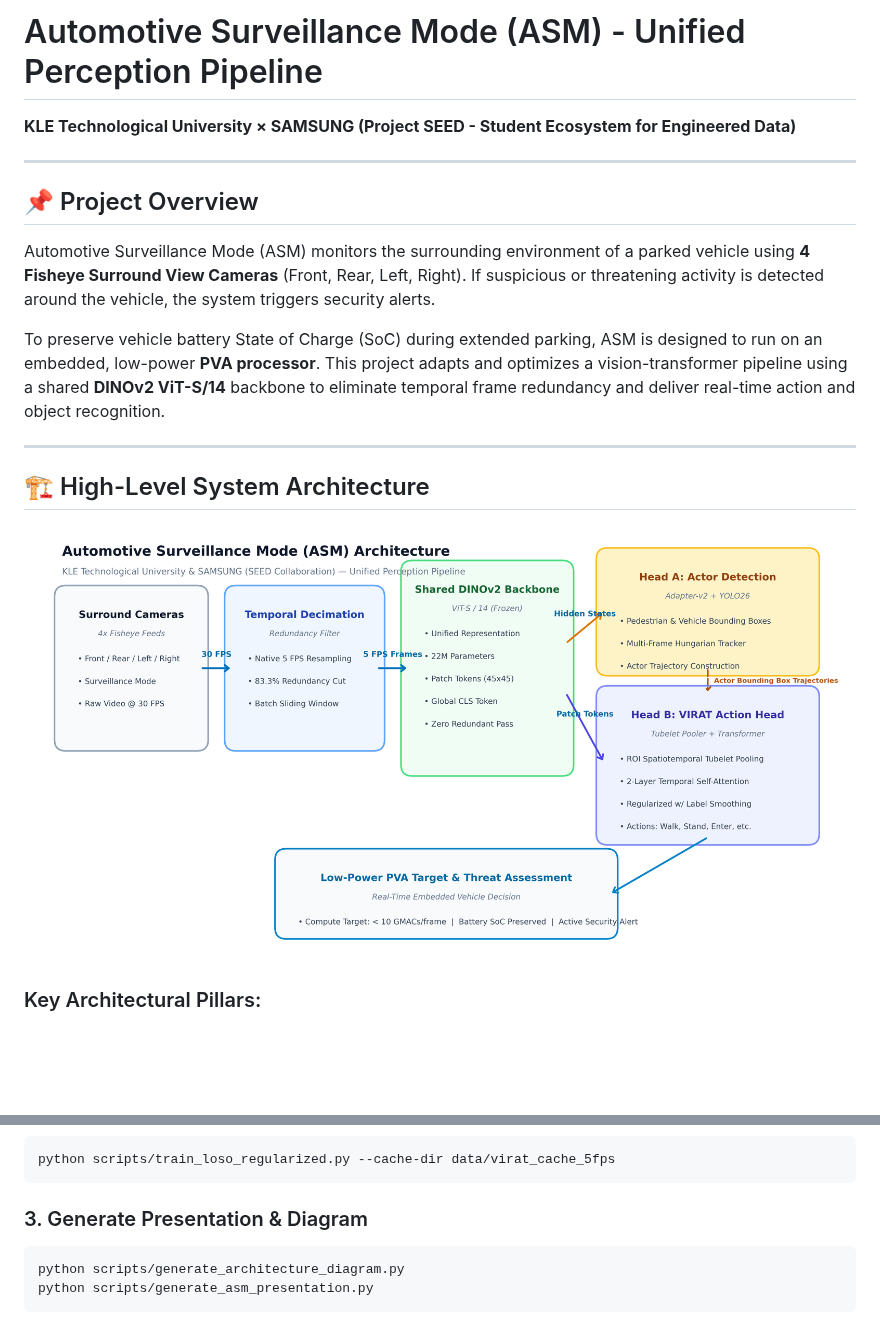
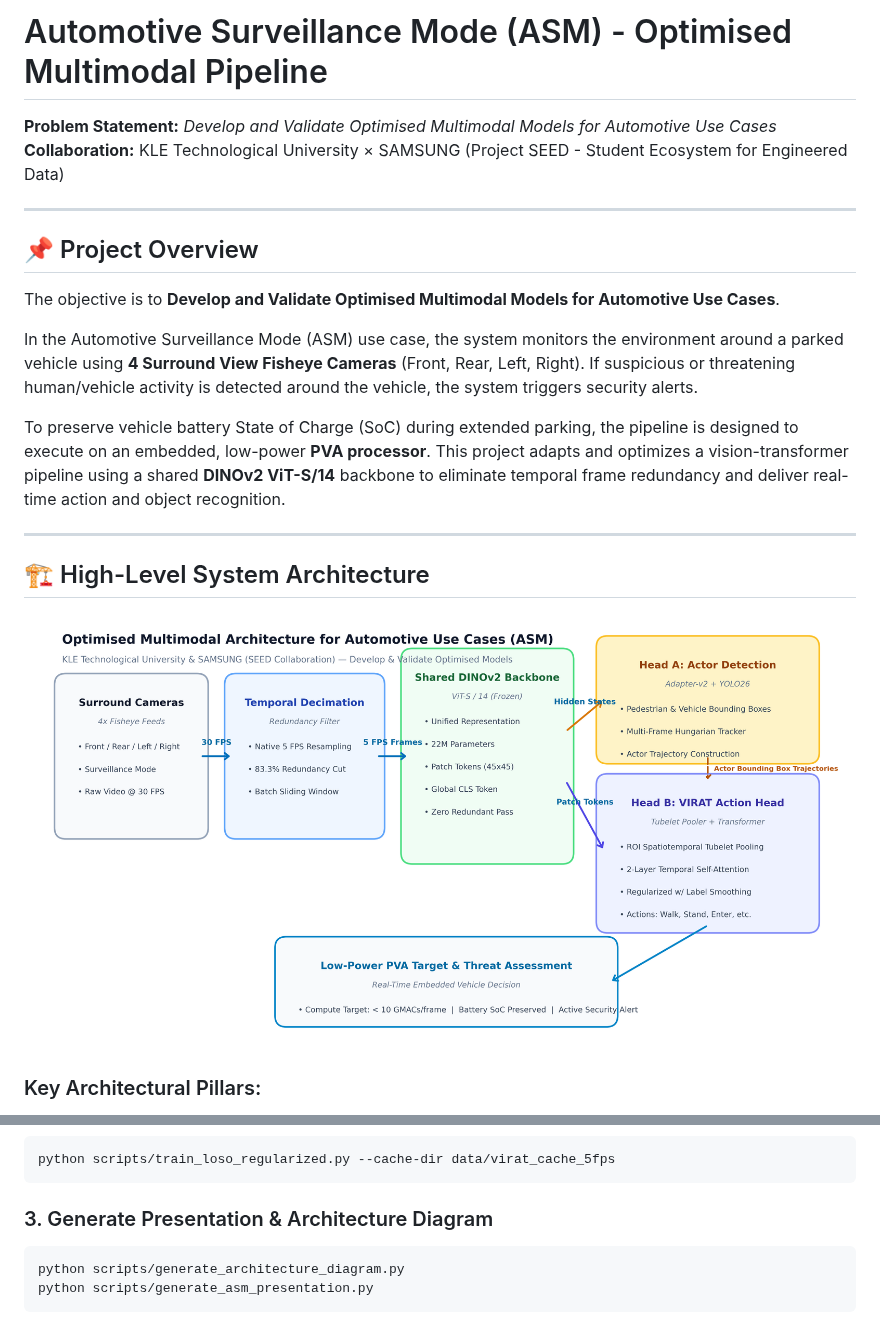
Before and after one commit to Shreyas-n-K-pro/Nvidia-R-D-project, a Markdown page: README.md, 2 parts joined by grey strips. GitHub-like rendering; pictures changed too: presentation/asm_architecture_diagram.png; blank space fills up the shorter version.

Commit message:
Update problem statement to 'Develop and Validate Optimised Multimodal Models for Automotive Use Cases' and clean benchmarking presentation

````diff
--- a/README.md
+++ b/README.md
@@ -1,13 +1,16 @@
-# Automotive Surveillance Mode (ASM) - Unified Perception Pipeline
+# Automotive Surveillance Mode (ASM) - Optimised Multimodal Pipeline
 
-**KLE Technological University × SAMSUNG (Project SEED - Student Ecosystem for Engineered Data)**
+**Problem Statement:** *Develop and Validate Optimised Multimodal Models for Automotive Use Cases*
+**Collaboration:** KLE Technological University × SAMSUNG (Project SEED - Student Ecosystem for Engineered Data)
 
 ---
 
 ## 📌 Project Overview
-Automotive Surveillance Mode (ASM) monitors the surrounding environment of a parked vehicle using **4 Fisheye Surround View Cameras** (Front, Rear, Left, Right). If suspicious or threatening activity is detected around the vehicle, the system triggers security alerts.
+The objective is to **Develop and Validate Optimised Multimodal Models for Automotive Use Cases**.
 
-To preserve vehicle battery State of Charge (SoC) during extended parking, ASM is designed to run on an embedded, low-power **PVA processor**. This project adapts and optimizes a vision-transformer pipeline using a shared **DINOv2 ViT-S/14** backbone to eliminate temporal frame redundancy and deliver real-time action and object recognition.
+In the Automotive Surveillance Mode (ASM) use case, the system monitors the environment around a parked vehicle using **4 Surround View Fisheye Cameras** (Front, Rear, Left, Right). If suspicious or threatening human/vehicle activity is detected around the vehicle, the system triggers security alerts.
+
+To preserve vehicle battery State of Charge (SoC) during extended parking, the pipeline is designed to execute on an embedded, low-power **PVA processor**. This project adapts and optimizes a vision-transformer pipeline using a shared **DINOv2 ViT-S/14** backbone to eliminate temporal frame redundancy and deliver real-time action and object recognition.
 
 ---
 
@@ -84,7 +85,7 @@ pip install torch torchvision opencv-python python-pptx matplotlib scikit-learn
 python scripts/train_loso_regularized.py --cache-dir data/virat_cache_5fps
 ```
 
-### 3. Generate Presentation & Diagram
+### 3. Generate Presentation & Architecture Diagram
 ```bash
 python scripts/generate_architecture_diagram.py
 python scripts/generate_asm_presentation.py
````
Also changed, not shown: other parts of README.md (+30 -32 lines), 4 other files.
